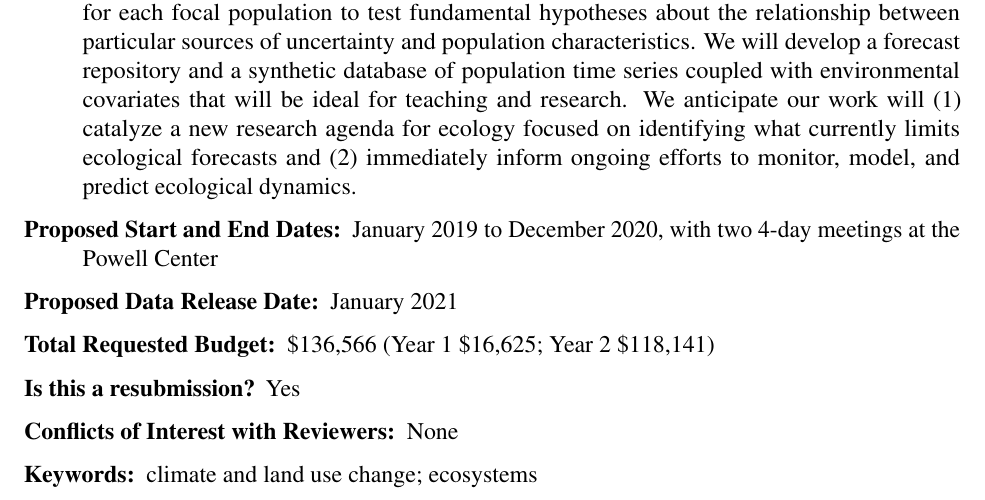
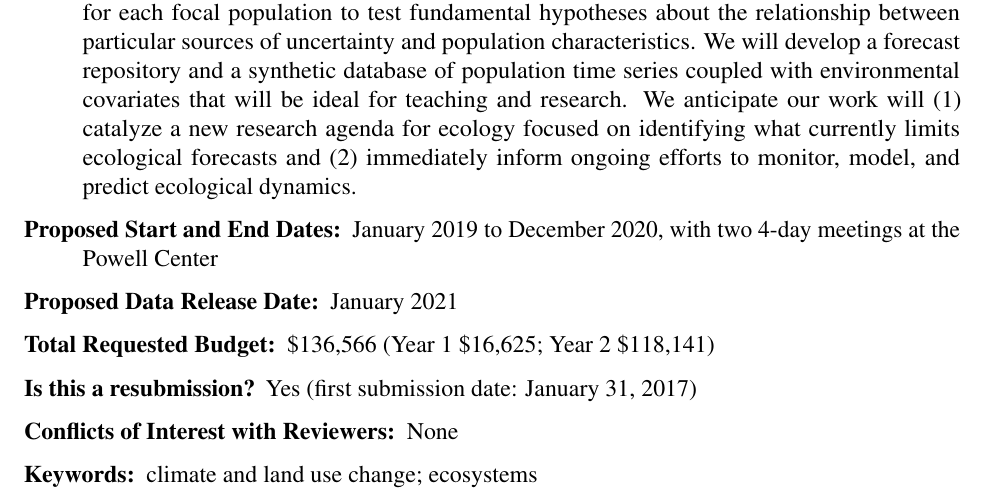
Before and after one commit to atredennick/ecocast_compare, an R Markdown document (docs/proposal.Rmd): part of page 1 of 7, cut so that both start at the same text. Rendered offline with R 4.5, knitr and Pandoc, then LaTeX, with nearby package versions; a font, style sheet, LaTeX package, included part or bibliography that could not be used is replaced or left out.

Commit message:
one last edit, again

```diff
--- a/docs/proposal.Rmd
+++ b/docs/proposal.Rmd
@@ -60,7 +60,7 @@ urlcolor: black
 \item[Proposed Start and End Dates:] January 2019 to December 2020, with two 4-day meetings at the Powell Center
 \item[Proposed Data Release Date:] January 2021
 \item[Total Requested Budget:] \$136,566 (Year 1 \$16,625; Year 2 \$118,141)
-\item[Is this a resubmission?] Yes
+\item[Is this a resubmission?] Yes (first submission date: January 31, 2017)
 \item[Conflicts of Interest with Reviewers:] None
 \item[Keywords:] climate and land use change; ecosystems
 \end{description}
```
Also changed, not shown: docs/proposal.tex, 1 other file.
